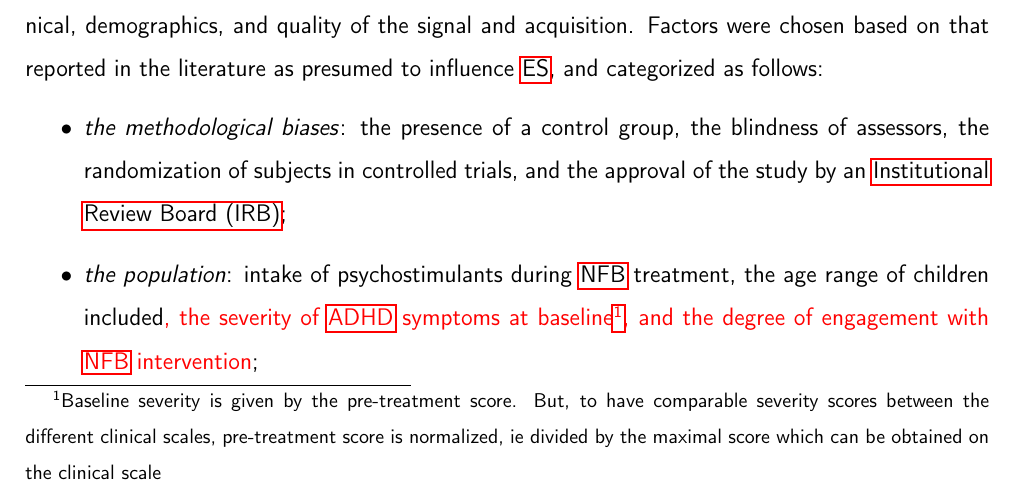
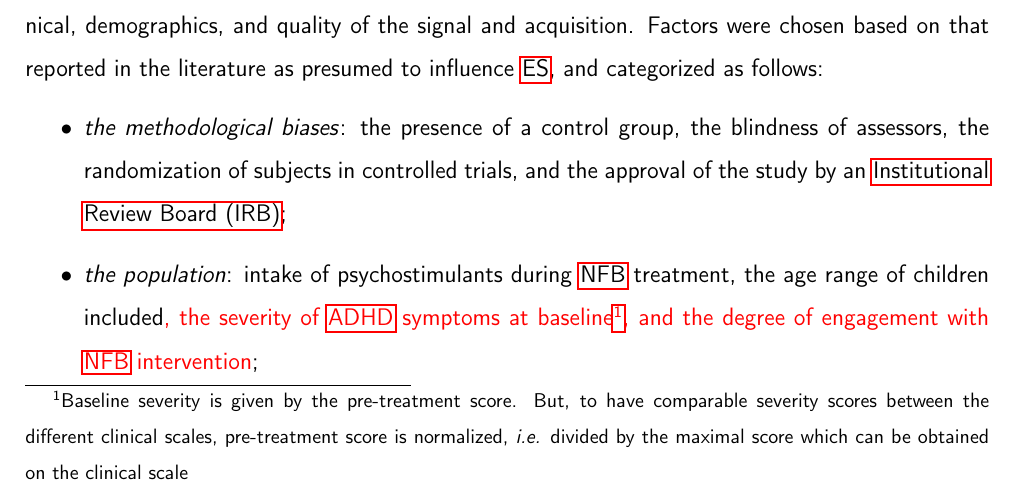
Before and after one commit to abussalb/meta-analysis-statistical-tools, a LaTeX paper (documentation/article-latex-source/manuscript.tex, which reads documentation/article-latex-source/materials_and_methods.tex): part of page 8 of 41, cut so that both start at the same text. Compiled offline with pdfLaTeX.

Commit message:
i.e. in italics

```diff
--- a/documentation/article-latex-source/materials_and_methods.tex
+++ b/documentation/article-latex-source/materials_and_methods.tex
@@ -92,7 +92,7 @@ Factors were chosen based on that reported in the literature as presumed to infl
   the randomization of subjects in controlled trials, and the approval of the study by an \gls{irb};
   \item \emph{the population}: intake of psychostimulants during \gls{nfb} treatment, the age range of children
   included\textcolor{red}{, the severity of \gls{adhd} symptoms at baseline\footnote{Baseline severity is given by the pre-treatment score.
-	But, to have comparable severity scores between the different clinical scales, pre-treatment score is normalized, ie divided by the maximal score
+	But, to have comparable severity scores between the different clinical scales, pre-treatment score is normalized, \textit{i.e.} divided by the maximal score
 	which can be obtained on the clinical scale}, and the degree of engagement with \gls{nfb} intervention};
   \item \emph{the \gls{nfb} implementation}: the protocol used (\gls{scp}, \gls{smr},
   theta up, beta up in central or frontal areas, theta down), the presence of a transfer phase during \gls{nfb} training, the
```
Also changed, not shown: documentation/article-latex-source/manuscript.pdf, documentation/article-latex-source/materials_and_methods.tex (2 more changed lines).
